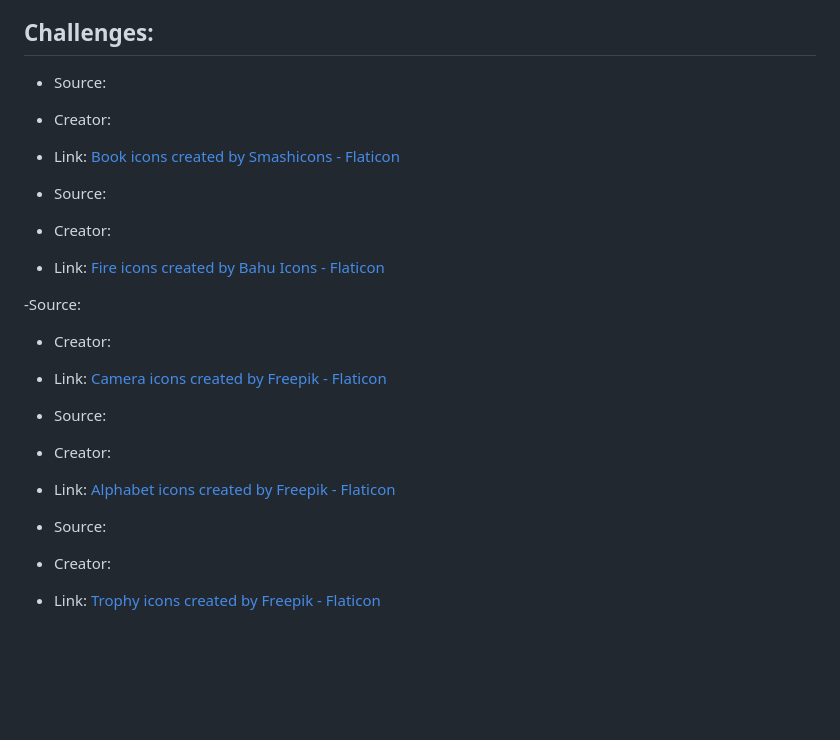
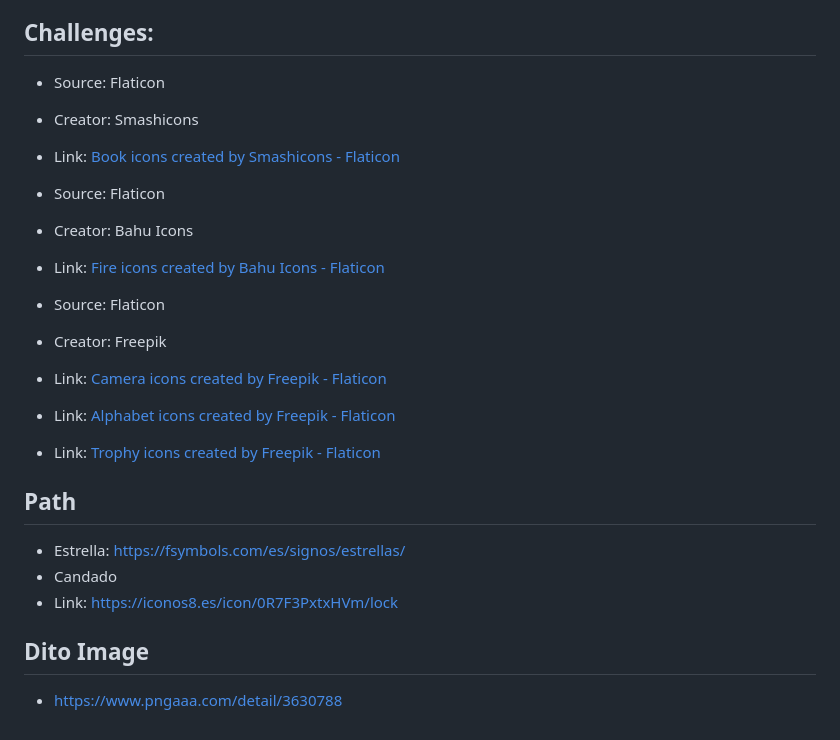
Before and after one commit to davidballezaa/asl, a Markdown page: frontend/Credits.md, the part around the change. GitHub-like rendering; blank space fills up the shorter version.

Commit message:
feat: update the assets credits

```diff
--- a/frontend/Credits.md
+++ b/frontend/Credits.md
@@ -64,22 +64,24 @@ This project uses visual assets from external sources for educational and protot
 - Link: <a href="https://www.flaticon.com/free-icons/accont" title="accont icons">Accont icons created by heisenberg_jr - Flaticon</a>
 
 ## Challenges:
-- Source:
-- Creator:
+- Source: Flaticon
+- Creator: Smashicons
 - Link: <a href="https://www.flaticon.com/free-icons/book" title="book icons">Book icons created by Smashicons - Flaticon</a>
 
-- Source:
-- Creator:
+- Source: Flaticon
+- Creator: Bahu Icons
 - Link: <a href="https://www.flaticon.com/free-icons/fire" title="fire icons">Fire icons created by Bahu Icons - Flaticon</a>
 
--Source:
-- Creator:
+- Source: Flaticon
+- Creator: Freepik
 - Link:  <a href="https://www.flaticon.com/free-icons/camera" title="camera icons">Camera icons created by Freepik - Flaticon</a>
+- Link: <a href="https://www.flaticon.com/free-icons/alphabet" title="alphabet icons">Alphabet icons created by Freepik - Flaticon</a>
+- Link: <a href="https://www.flaticon.com/free-icons/trophy" title="trophy icons">Trophy icons created by Freepik - Flaticon</a>
 
-- Source:
-- Creator:
-- Link: <a href="https://www.flaticon.com/free-icons/alphabet" title="alphabet icons">Alphabet icons created by Freepik - Flaticon</a>
+## Path
+- Estrella: https://fsymbols.com/es/signos/estrellas/
+- Candado
+- Link: https://iconos8.es/icon/0R7F3PxtxHVm/lock
 
-- Source:
-- Creator:
-- Link: <a href="https://www.flaticon.com/free-icons/trophy" title="trophy icons">Trophy icons created by Freepik - Flaticon</a>
+## Dito Image
+- https://www.pngaaa.com/detail/3630788
```
